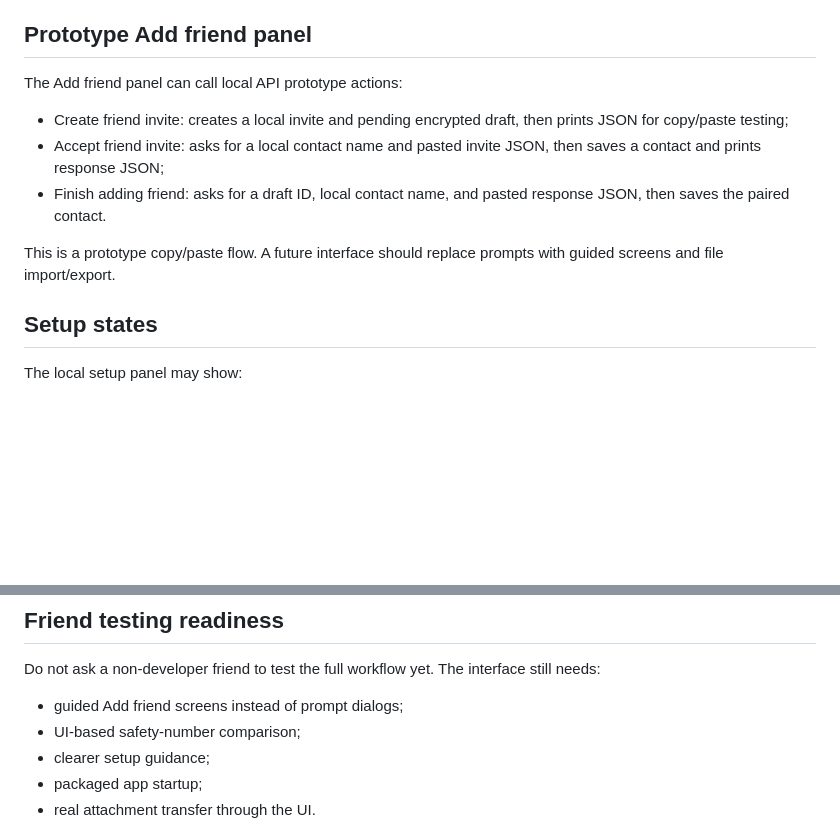
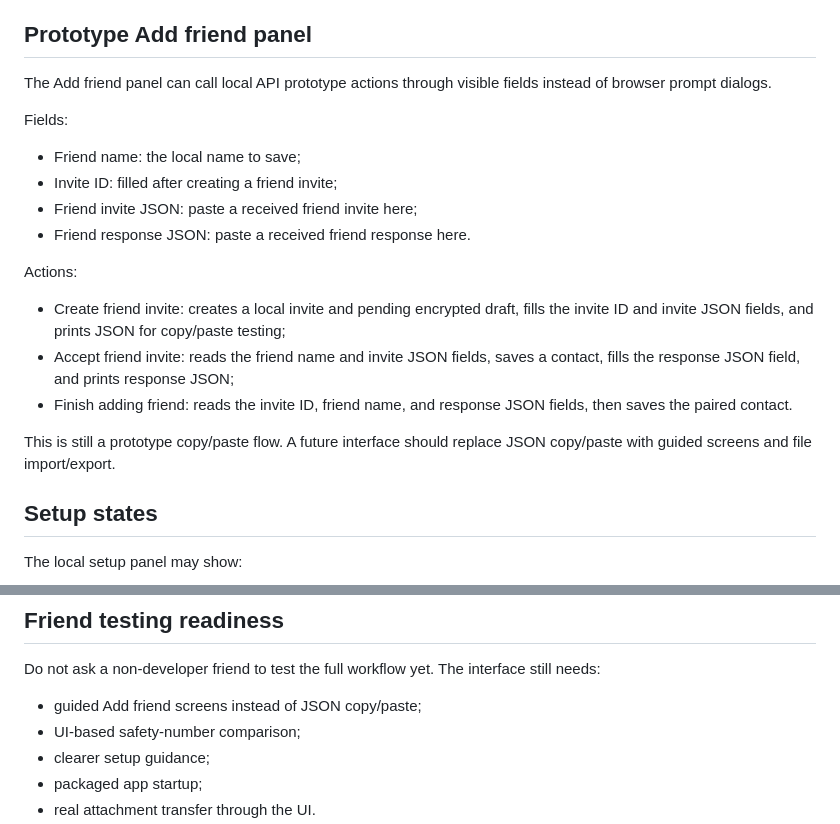
Before and after one commit to LeftLevelOrg/leftlevel-helix, a Markdown page: docs/LOCAL_INTERFACE_TESTING.md, 2 parts joined by grey strips. Rendered like a GitHub page; blank space fills up the shorter version.

Commit message:
Document guided Add friend fields

```diff
--- a/docs/LOCAL_INTERFACE_TESTING.md
+++ b/docs/LOCAL_INTERFACE_TESTING.md
@@ -88,13 +88,22 @@ Expected statuses:
 
 ## Prototype Add friend panel
 
-The Add friend panel can call local API prototype actions:
+The Add friend panel can call local API prototype actions through visible fields instead of browser prompt dialogs.
 
-- Create friend invite: creates a local invite and pending encrypted draft, then prints JSON for copy/paste testing;
-- Accept friend invite: asks for a local contact name and pasted invite JSON, then saves a contact and prints response JSON;
-- Finish adding friend: asks for a draft ID, local contact name, and pasted response JSON, then saves the paired contact.
+Fields:
 
-This is a prototype copy/paste flow. A future interface should replace prompts with guided screens and file import/export.
+- Friend name: the local name to save;
+- Invite ID: filled after creating a friend invite;
+- Friend invite JSON: paste a received friend invite here;
+- Friend response JSON: paste a received friend response here.
+
+Actions:
+
+- Create friend invite: creates a local invite and pending encrypted draft, fills the invite ID and invite JSON fields, and prints JSON for copy/paste testing;
+- Accept friend invite: reads the friend name and invite JSON fields, saves a contact, fills the response JSON field, and prints response JSON;
+- Finish adding friend: reads the invite ID, friend name, and response JSON fields, then saves the paired contact.
+
+This is still a prototype copy/paste flow. A future interface should replace JSON copy/paste with guided screens and file import/export.
 
 ## Setup states
 
@@ -113,7 +122,7 @@ The local API can now create the configured encrypted app store. Contact setup c
 
 Do not ask a non-developer friend to test the full workflow yet. The interface still needs:
 
-- guided Add friend screens instead of prompt dialogs;
+- guided Add friend screens instead of JSON copy/paste;
 - UI-based safety-number comparison;
 - clearer setup guidance;
 - packaged app startup;
```
